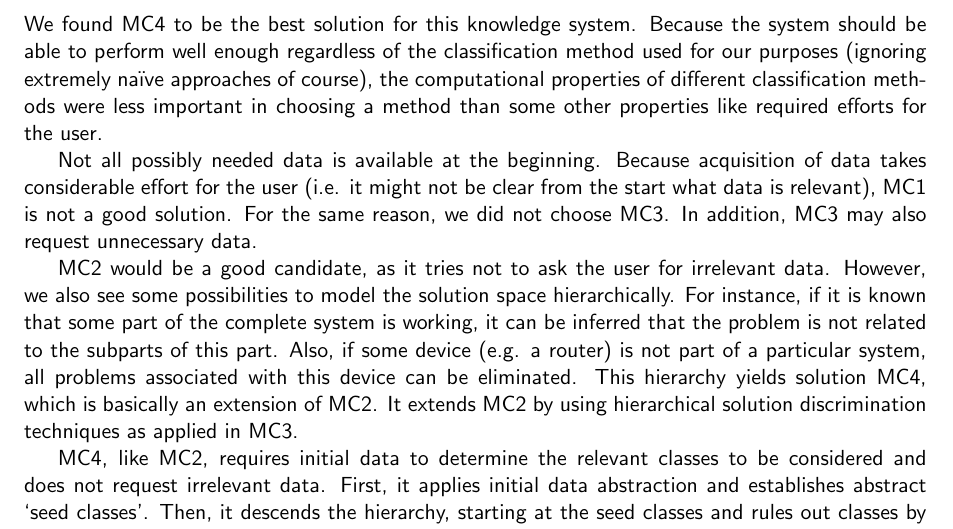
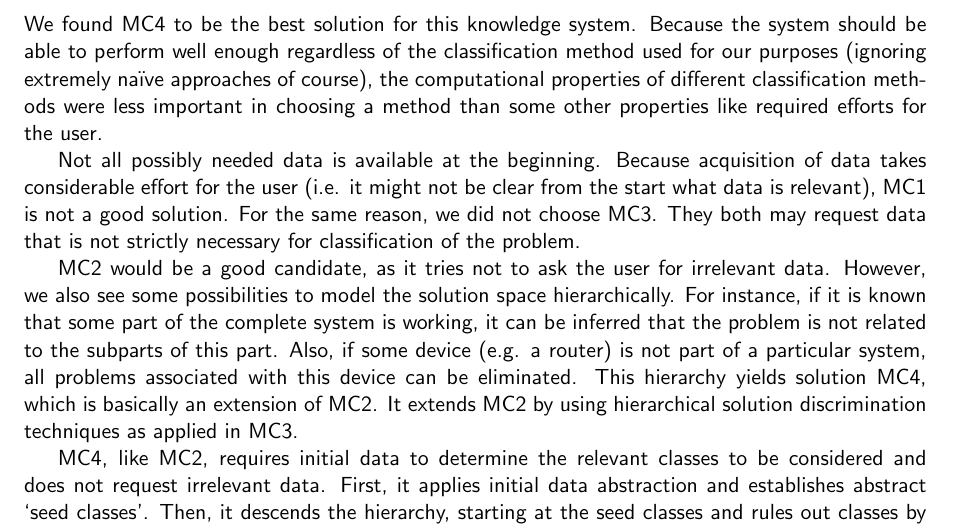
Before and after one commit to martijnvermaat/documents, a LaTeX problem sheet (vu/knowledge-systems/assignment-1.tex): part of page 1 of 3, cut so that both start at the same text. Compiled offline with pdfLaTeX.

Commit message:
MC1 may also request unnecessary data

```diff
--- a/vu/knowledge-systems/assignment-1.tex
+++ b/vu/knowledge-systems/assignment-1.tex
@@ -49,8 +49,8 @@ efforts for the user.
 Not all possibly needed data is available at the beginning. Because
 acquisition of data takes considerable effort for the user (i.e. it might not
 be clear from the start what data is relevant), MC1 is not a good
-solution. For the same reason, we did not choose MC3. In addition, MC3 may
-also request unnecessary data.
+solution. For the same reason, we did not choose MC3. They both may request
+data that is not strictly necessary for classification of the problem.
 
 MC2 would be a good candidate, as it tries not to ask the user for irrelevant
 data. However, we also see some possibilities to model the solution space
```
